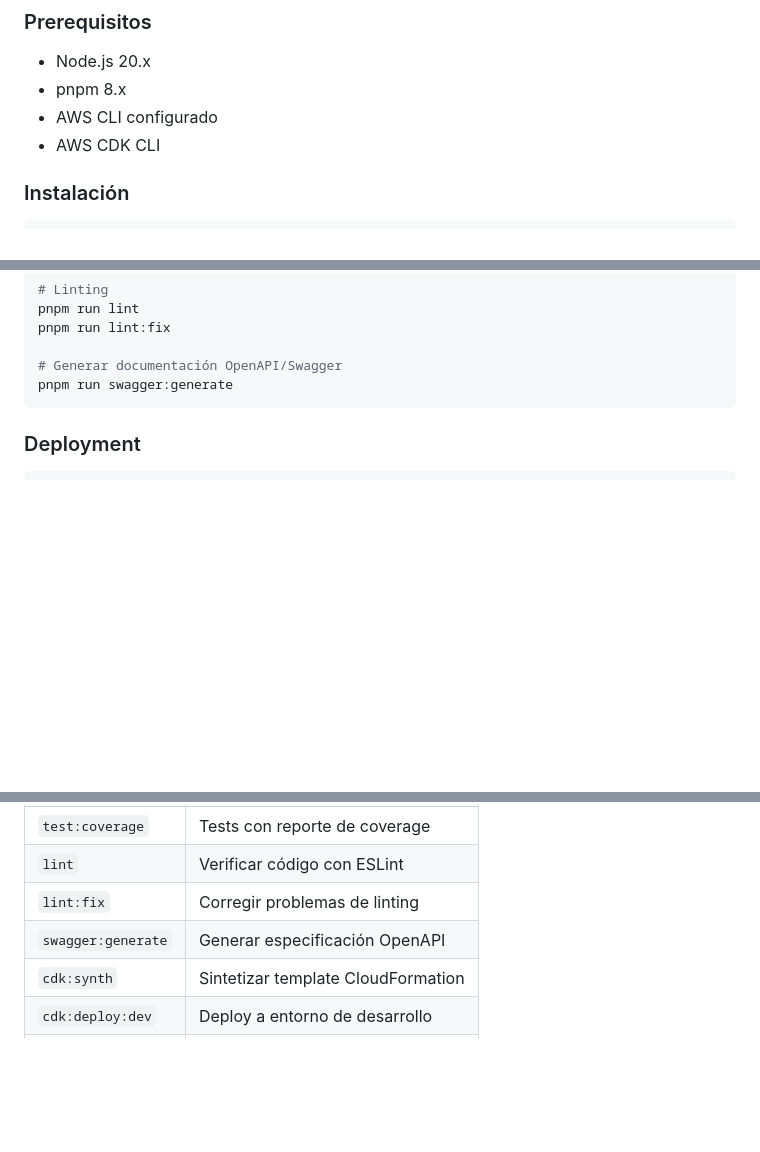
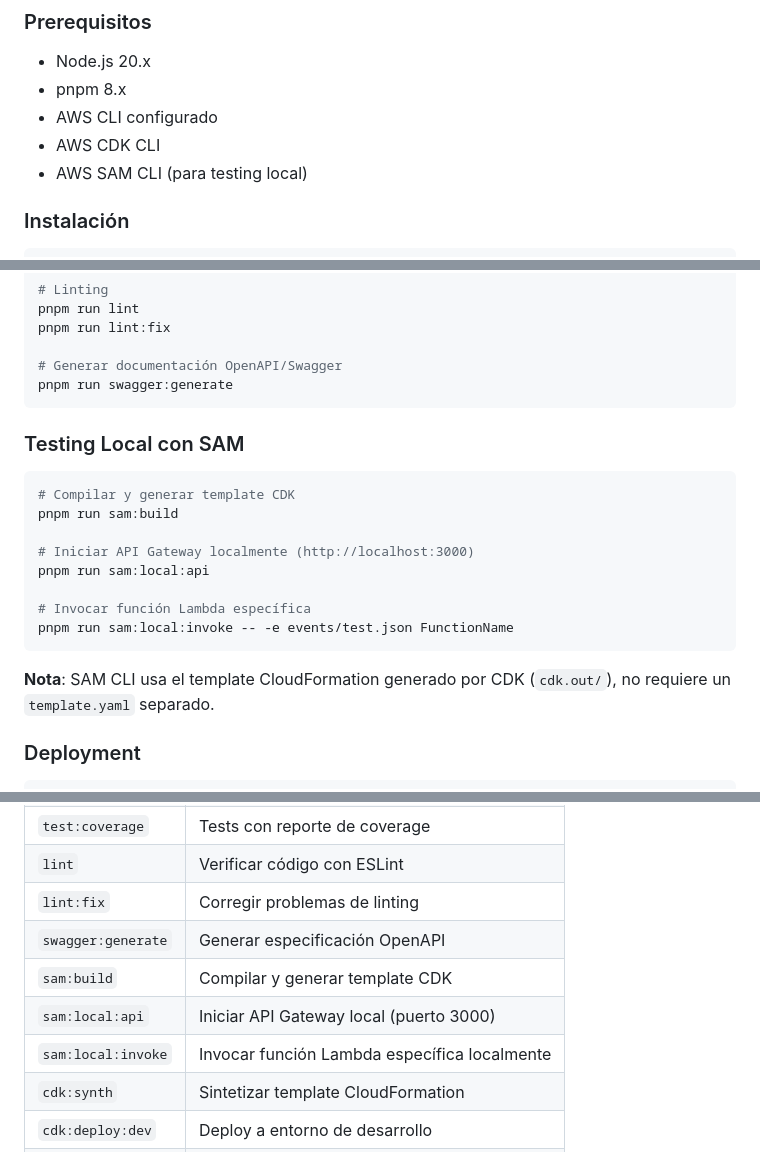
Before and after one commit to joseyzambranov/user-service, a Markdown page: README.md, 3 parts joined by grey strips. GitHub-like rendering; blank space fills up the shorter version.

````diff
--- a/README.md
+++ b/README.md
@@ -52,6 +52,7 @@ user-service/
 - pnpm 8.x
 - AWS CLI configurado
 - AWS CDK CLI
+- AWS SAM CLI (para testing local)
 
 ### Instalación
 
@@ -80,6 +81,21 @@ pnpm run lint:fix
 # Generar documentación OpenAPI/Swagger
 pnpm run swagger:generate
 ```
+
+### Testing Local con SAM
+
+```bash
+# Compilar y generar template CDK
+pnpm run sam:build
+
+# Iniciar API Gateway localmente (http://localhost:3000)
+pnpm run sam:local:api
+
+# Invocar función Lambda específica
+pnpm run sam:local:invoke -- -e events/test.json FunctionName
+```
+
+**Nota**: SAM CLI usa el template CloudFormation generado por CDK (`cdk.out/`), no requiere un `template.yaml` separado.
 
 ### Deployment
 
@@ -190,6 +207,9 @@ Este microservicio cubre los siguientes dominios del examen:
 | `lint` | Verificar código con ESLint |
 | `lint:fix` | Corregir problemas de linting |
 | `swagger:generate` | Generar especificación OpenAPI |
+| `sam:build` | Compilar y generar template CDK |
+| `sam:local:api` | Iniciar API Gateway local (puerto 3000) |
+| `sam:local:invoke` | Invocar función Lambda específica localmente |
 | `cdk:synth` | Sintetizar template CloudFormation |
 | `cdk:deploy:dev` | Deploy a entorno de desarrollo |
 | `cdk:deploy:prod` | Deploy a entorno de producción |
````
Also changed, not shown: other parts of README.md (+1 -0 lines), PLAN.md (+14 -14 lines).
